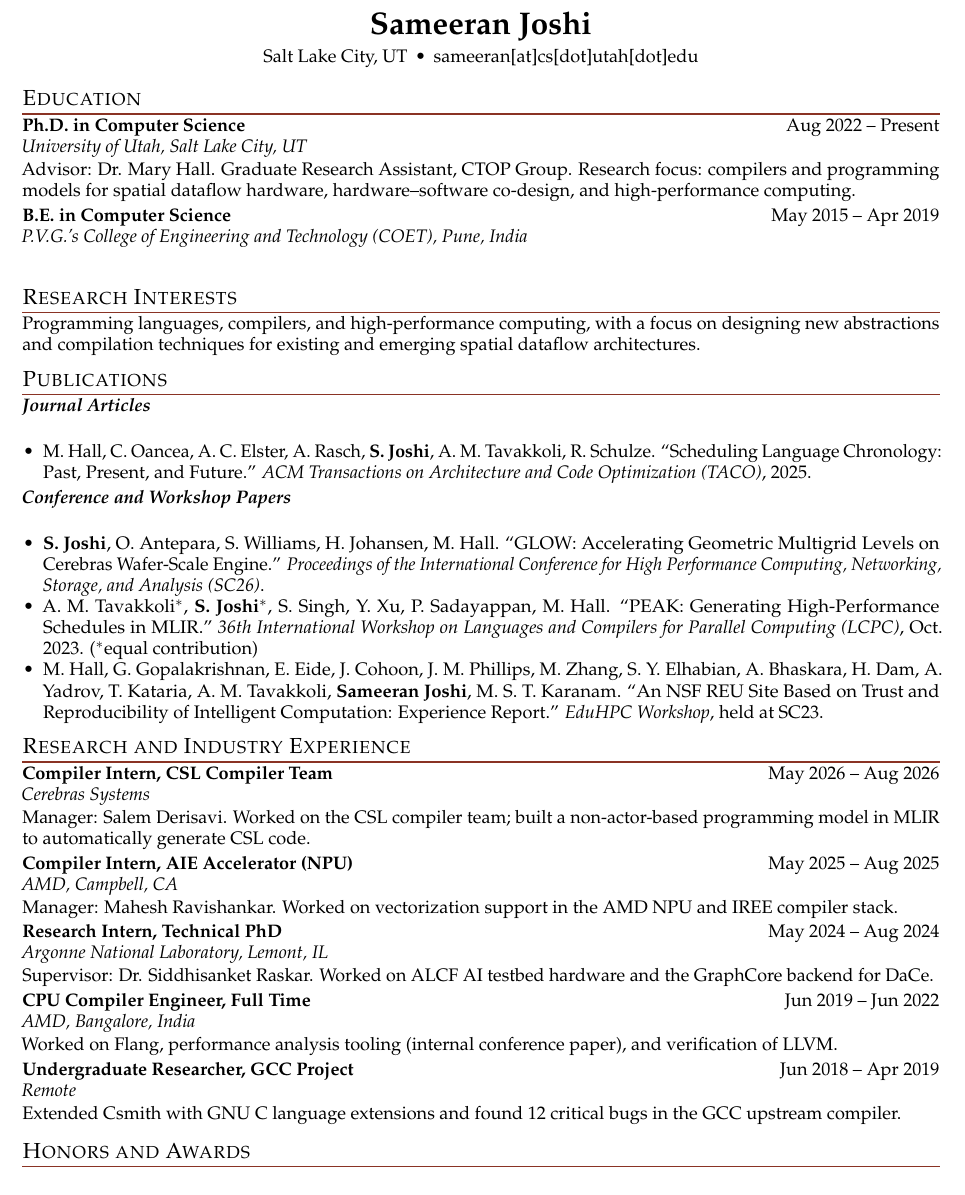
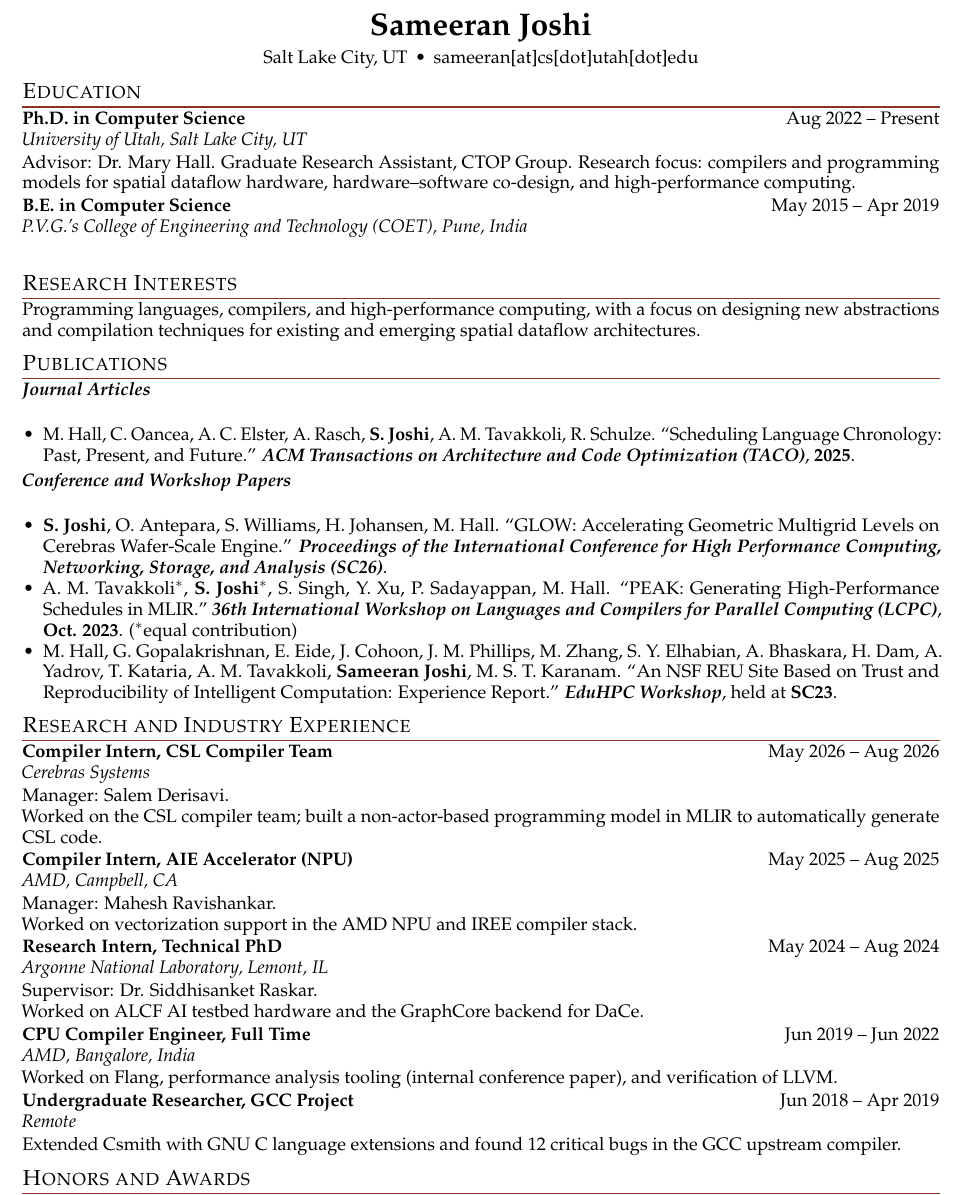
Before and after one commit to Sameeranjoshi/Sameeranjoshi.github.io, a LaTeX CV (resume.tex): part of the page, cut so that both start at the same text. Compiled offline with pdfLaTeX.

Commit message:
Resume: bold publication venues/years, line-break manager before summary
- Bold the venue name and year for every publication entry (name was
  already bolded; now the venue/year pops out too).
- Break to a new line between the Manager/Supervisor line and the
  one-line work summary in each experience entry.

Co-Authored-By: Claude Sonnet 5 <noreply@anthropic.com>

```diff
--- a/resume.tex
+++ b/resume.tex
@@ -1,6 +1,6 @@
 \documentclass[10.5pt]{article}
 
-\usepackage[top=0.45in, bottom=0.45in, left=0.75in, right=0.75in]{geometry}
+\usepackage[top=0.4in, bottom=0.35in, left=0.75in, right=0.75in]{geometry}
 \usepackage[T1]{fontenc}
 \usepackage{mathpazo}
 \usepackage{microtype}
@@ -23,13 +23,13 @@
 
 \pagestyle{empty}
 \setlength{\parindent}{0pt}
-\linespread{0.97}\selectfont
+\linespread{0.96}\selectfont
 
 \titleformat{\section}
   {\normalfont\scshape\large}
   {}{0em}{}
   [{\color{rule}\titlerule[0.8pt]}]
-\titlespacing{\section}{0pt}{6pt}{2pt}
+\titlespacing{\section}{0pt}{5pt}{2pt}
 
 \setlist[itemize]{leftmargin=1.15em, itemsep=0pt, topsep=0pt, parsep=0pt}
 
@@ -38,7 +38,7 @@
   \textbf{#1} \hfill #3\\
   \textit{#2}\\[1pt]
   #4
-  \vspace{2pt}
+  \vspace{1pt}
 }
 
 \newcommand{\subhead}[1]{{\bfseries\itshape #1}\\[2pt]}
@@ -69,27 +69,30 @@ Programming languages, compilers, and high-performance computing, with a focus o
 
 \subhead{Journal Articles}
 \begin{itemize}
-  \item M. Hall, C. Oancea, A. C. Elster, A. Rasch, \me{S. Joshi}, A. M. Tavakkoli, R. Schulze. ``Scheduling Language Chronology: Past, Present, and Future.'' \textit{ACM Transactions on Architecture and Code Optimization (TACO)}, 2025.
+  \item M. Hall, C. Oancea, A. C. Elster, A. Rasch, \me{S. Joshi}, A. M. Tavakkoli, R. Schulze. ``Scheduling Language Chronology: Past, Present, and Future.'' \textbf{\textit{ACM Transactions on Architecture and Code Optimization (TACO)}}, \textbf{2025}.
 \end{itemize}
 
 \vspace{2pt}
 \subhead{Conference and Workshop Papers}
 \begin{itemize}
-  \item \me{S. Joshi}, O. Antepara, S. Williams, H. Johansen, M. Hall. ``GLOW: Accelerating Geometric Multigrid Levels on Cerebras Wafer-Scale Engine.'' \textit{Proceedings of the International Conference for High Performance Computing, Networking, Storage, and Analysis (SC26)}.
-  \item A. M. Tavakkoli$^{*}$, \me{S. Joshi}$^{*}$, S. Singh, Y. Xu, P. Sadayappan, M. Hall. ``PEAK: Generating High-Performance Schedules in MLIR.'' \textit{36th International Workshop on Languages and Compilers for Parallel Computing (LCPC)}, Oct. 2023. ($^{*}$equal contribution)
-  \item M. Hall, G. Gopalakrishnan, E. Eide, J. Cohoon, J. M. Phillips, M. Zhang, S. Y. Elhabian, A. Bhaskara, H. Dam, A. Yadrov, T. Kataria, A. M. Tavakkoli, \me{Sameeran Joshi}, M. S. T. Karanam. ``An NSF REU Site Based on Trust and Reproducibility of Intelligent Computation: Experience Report.'' \textit{EduHPC Workshop}, held at SC23.
+  \item \me{S. Joshi}, O. Antepara, S. Williams, H. Johansen, M. Hall. ``GLOW: Accelerating Geometric Multigrid Levels on Cerebras Wafer-Scale Engine.'' \textbf{\textit{Proceedings of the International Conference for High Performance Computing, Networking, Storage, and Analysis (SC26)}}.
+  \item A. M. Tavakkoli$^{*}$, \me{S. Joshi}$^{*}$, S. Singh, Y. Xu, P. Sadayappan, M. Hall. ``PEAK: Generating High-Performance Schedules in MLIR.'' \textbf{\textit{36th International Workshop on Languages and Compilers for Parallel Computing (LCPC)}}, \textbf{Oct. 2023}. ($^{*}$equal contribution)
+  \item M. Hall, G. Gopalakrishnan, E. Eide, J. Cohoon, J. M. Phillips, M. Zhang, S. Y. Elhabian, A. Bhaskara, H. Dam, A. Yadrov, T. Kataria, A. M. Tavakkoli, \me{Sameeran Joshi}, M. S. T. Karanam. ``An NSF REU Site Based on Trust and Reproducibility of Intelligent Computation: Experience Report.'' \textbf{\textit{EduHPC Workshop}}, held at \textbf{SC23}.
 \end{itemize}
 
 \section*{Research and Industry Experience}
 
 \entry{Compiler Intern, CSL Compiler Team}{Cerebras Systems}{May 2026 -- Aug 2026}{%
-Manager: Salem Derisavi. Worked on the CSL compiler team; built a non-actor-based programming model in MLIR to automatically generate CSL code.}
+Manager: Salem Derisavi.\\
+Worked on the CSL compiler team; built a non-actor-based programming model in MLIR to automatically generate CSL code.}
 
 \entry{Compiler Intern, AIE Accelerator (NPU)}{AMD, Campbell, CA}{May 2025 -- Aug 2025}{%
-Manager: Mahesh Ravishankar. Worked on vectorization support in the AMD NPU and IREE compiler stack.}
+Manager: Mahesh Ravishankar.\\
+Worked on vectorization support in the AMD NPU and IREE compiler stack.}
 
 \entry{Research Intern, Technical PhD}{Argonne National Laboratory, Lemont, IL}{May 2024 -- Aug 2024}{%
-Supervisor: Dr. Siddhisanket Raskar. Worked on ALCF AI testbed hardware and the GraphCore backend for DaCe.}
+Supervisor: Dr. Siddhisanket Raskar.\\
+Worked on ALCF AI testbed hardware and the GraphCore backend for DaCe.}
 
 \entry{CPU Compiler Engineer, Full Time}{AMD, Bangalore, India}{Jun 2019 -- Jun 2022}{%
 Worked on Flang, performance analysis tooling (internal conference paper), and verification of LLVM.}
```
Also changed, not shown: resume.pdf.
